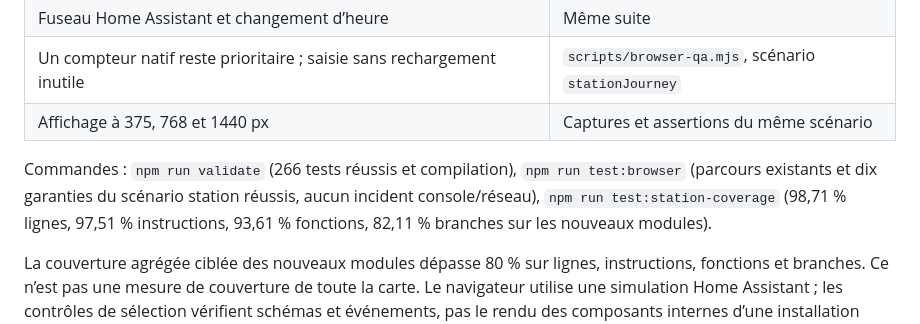
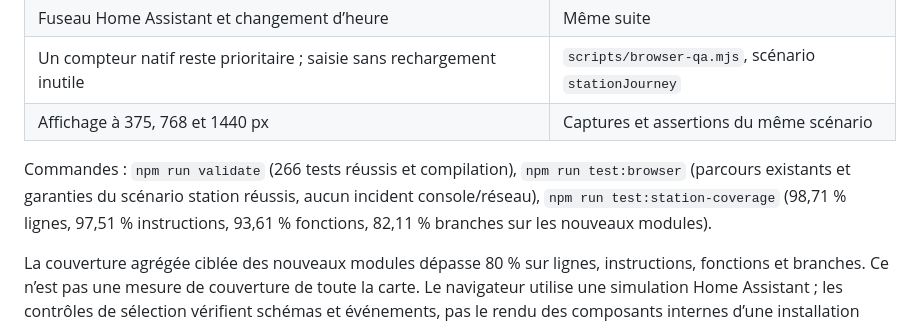
Before and after one commit to Niakman13/niak-weather, a Markdown page: docs/station-profiles.tdd.md, the part around the change. GitHub-like rendering.

Commit message:
docs: finalize station validation evidence

```diff
--- a/docs/station-profiles.tdd.md
+++ b/docs/station-profiles.tdd.md
@@ -20,7 +20,7 @@ Parcours issus des demandes de l’utilisateur : choisir un appareil et préremp
 | Un compteur natif reste prioritaire ; saisie sans rechargement inutile | `scripts/browser-qa.mjs`, scénario `stationJourney` |
 | Affichage à 375, 768 et 1440 px | Captures et assertions du même scénario |
 
-Commandes : `npm run validate` (266 tests réussis et compilation), `npm run test:browser` (parcours existants et dix garanties du scénario station réussis, aucun incident console/réseau), `npm run test:station-coverage` (98,71 % lignes, 97,51 % instructions, 93,61 % fonctions, 82,11 % branches sur les nouveaux modules).
+Commandes : `npm run validate` (266 tests réussis et compilation), `npm run test:browser` (parcours existants et garanties du scénario station réussis, aucun incident console/réseau), `npm run test:station-coverage` (98,71 % lignes, 97,51 % instructions, 93,61 % fonctions, 82,11 % branches sur les nouveaux modules).
 
 La couverture agrégée ciblée des nouveaux modules dépasse 80 % sur lignes, instructions, fonctions et branches. Ce n’est pas une mesure de couverture de toute la carte. Le navigateur utilise une simulation Home Assistant ; les contrôles de sélection vérifient schémas et événements, pas le rendu des composants internes d’une installation réelle. Aucune validation Recorder de production ni publication n’a été réalisée dans cette tâche.
 
```
